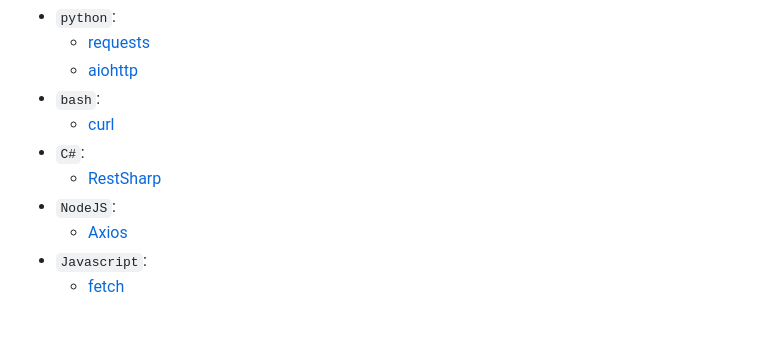
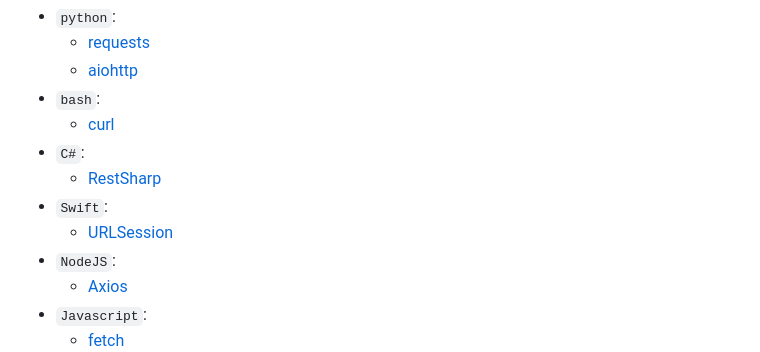
Before and after one commit to api4ai/img-anonymization-examples, a Markdown page: README.md, the part around the change. Drawn GitHub-style; blank space fills up the shorter version.

```diff
--- a/README.md
+++ b/README.md
@@ -41,6 +41,8 @@ This project run to help API users with ready-to-use examples in a set of the mo
   * [curl](./bash/curl)
 * `C#`:
   * [RestSharp](./csharp/restsharp)
+* `Swift`:
+  * [URLSession](./swift/urlsession)
 * `NodeJS`:
   * [Axios](./nodejs/axios)
 * `Javascript`:
```
